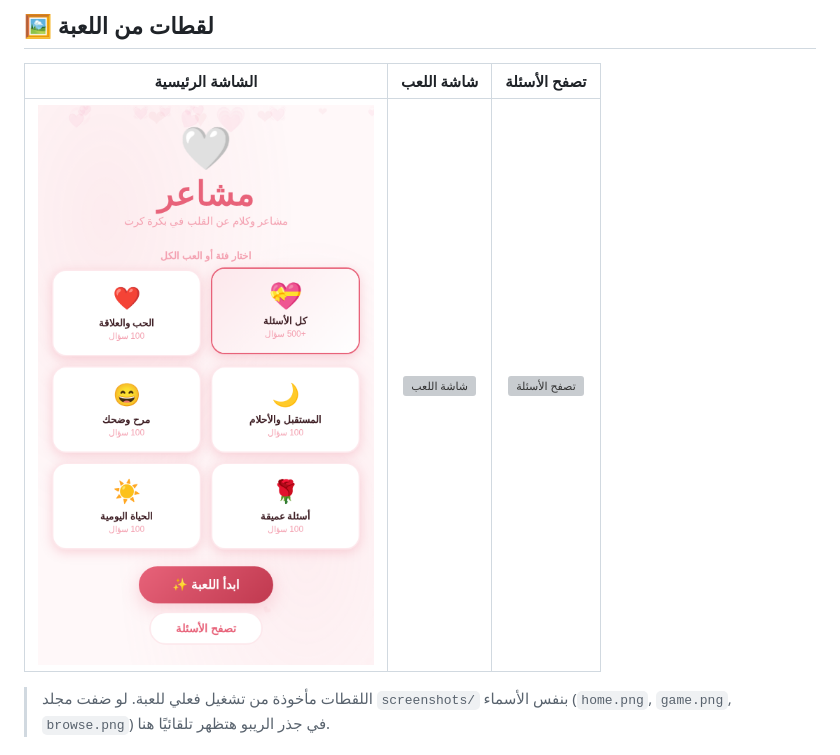
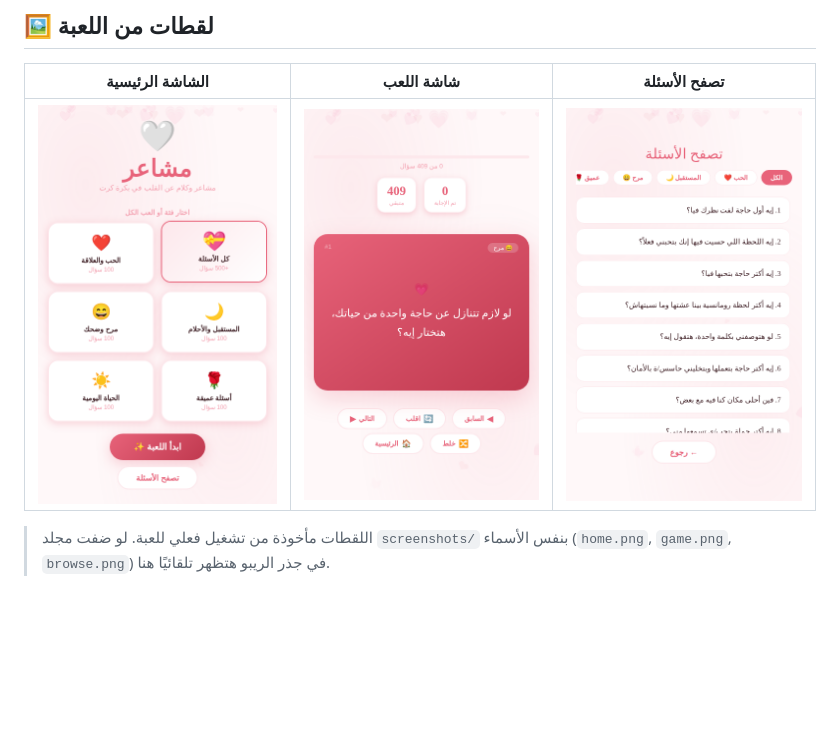
Before and after one commit to MRxAlc0h0lic/Mashaeir-game, a Markdown page: README.md, the part around the change. GitHub-like rendering; blank space fills up the shorter version; grey boxes are pictures that could not be loaded.

Commit message:
Fix screenshot paths in README.md
Updated image paths for gameplay screenshots in README.

```diff
--- a/README.md
+++ b/README.md
@@ -42,7 +42,7 @@
 
 | الشاشة الرئيسية | شاشة اللعب | تصفح الأسئلة |
 |:---:|:---:|:---:|
-| ![الشاشة الرئيسية](home.png) | ![شاشة اللعب](screenshots/game.png) | ![تصفح الأسئلة](screenshots/browse.png) |
+| ![الشاشة الرئيسية](home.png) | ![شاشة اللعب](game.png) | ![تصفح الأسئلة](browse.png) |
 
 > اللقطات مأخوذة من تشغيل فعلي للعبة. لو ضفت مجلد `screenshots/` بنفس الأسماء (`home.png`, `game.png`, `browse.png`) في جذر الريبو هتظهر تلقائيًا هنا.
 
```
